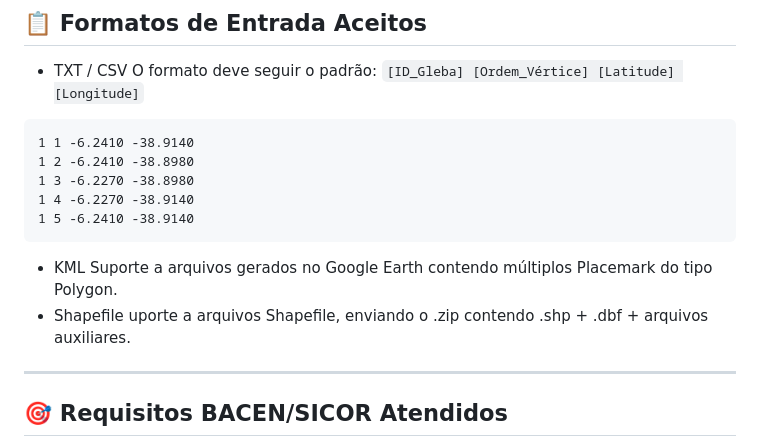
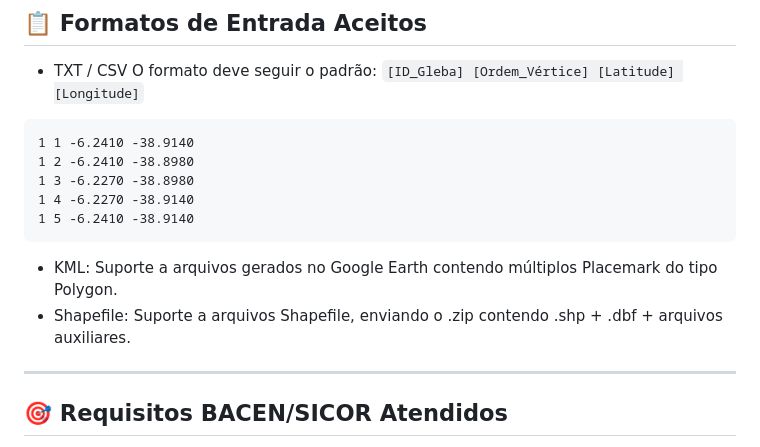
Before and after one commit to manuseiro/cgrn, a Markdown page: README.md, the part around the change. Rendered like a GitHub page.

Commit message:
Corrigir formatação Markdown - v3.5.0

````diff
--- a/README.md
+++ b/README.md
@@ -73,10 +73,8 @@ O formato deve seguir o padrão: `[ID_Gleba] [Ordem_Vértice] [Latitude] [Longit
 1 4 -6.2270 -38.9140
 1 5 -6.2410 -38.9140
 ```
-- KML
-Suporte a arquivos gerados no Google Earth contendo múltiplos Placemark do tipo Polygon.
-- Shapefile
-uporte a arquivos Shapefile, enviando o .zip contendo .shp + .dbf + arquivos auxiliares.
+- KML: Suporte a arquivos gerados no Google Earth contendo múltiplos Placemark do tipo Polygon.
+- Shapefile: Suporte a arquivos Shapefile, enviando o .zip contendo .shp + .dbf + arquivos auxiliares.
 
 ---
 
````
